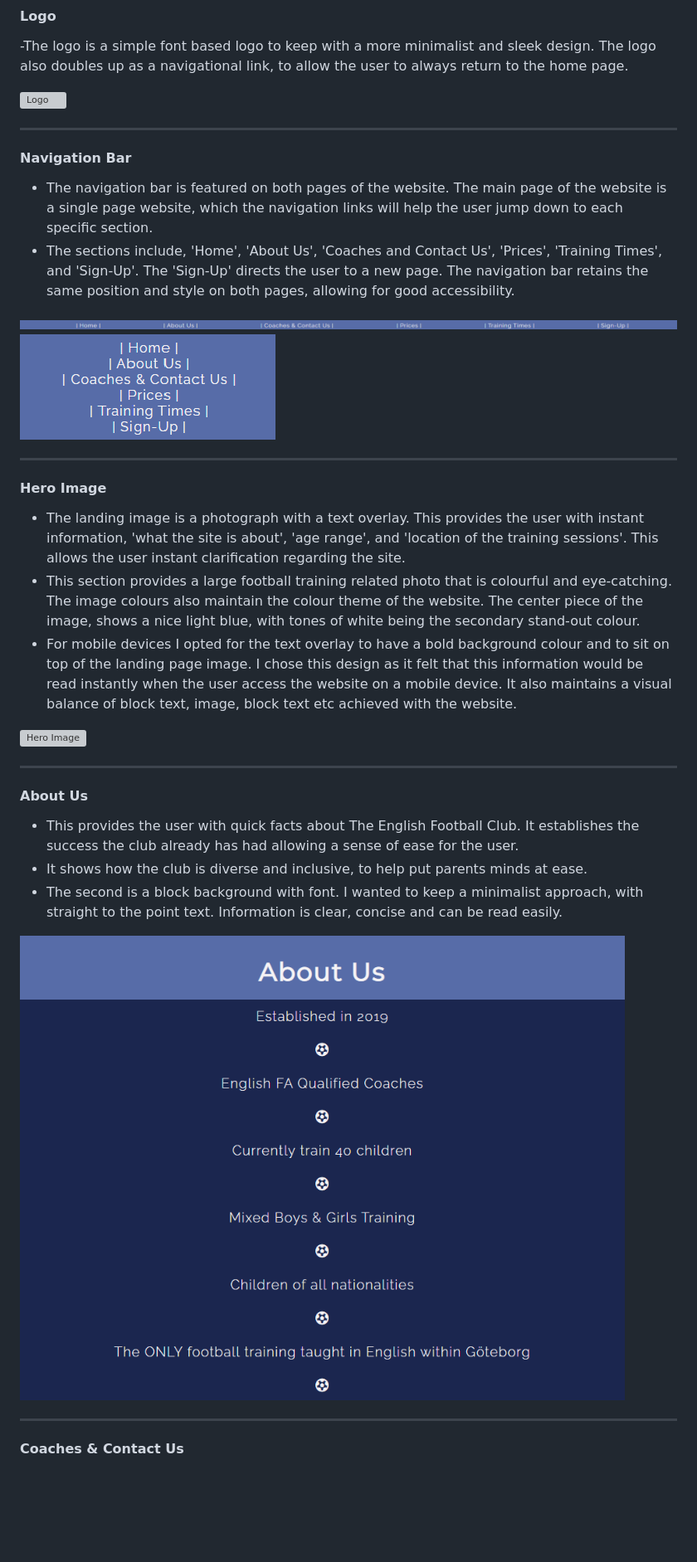
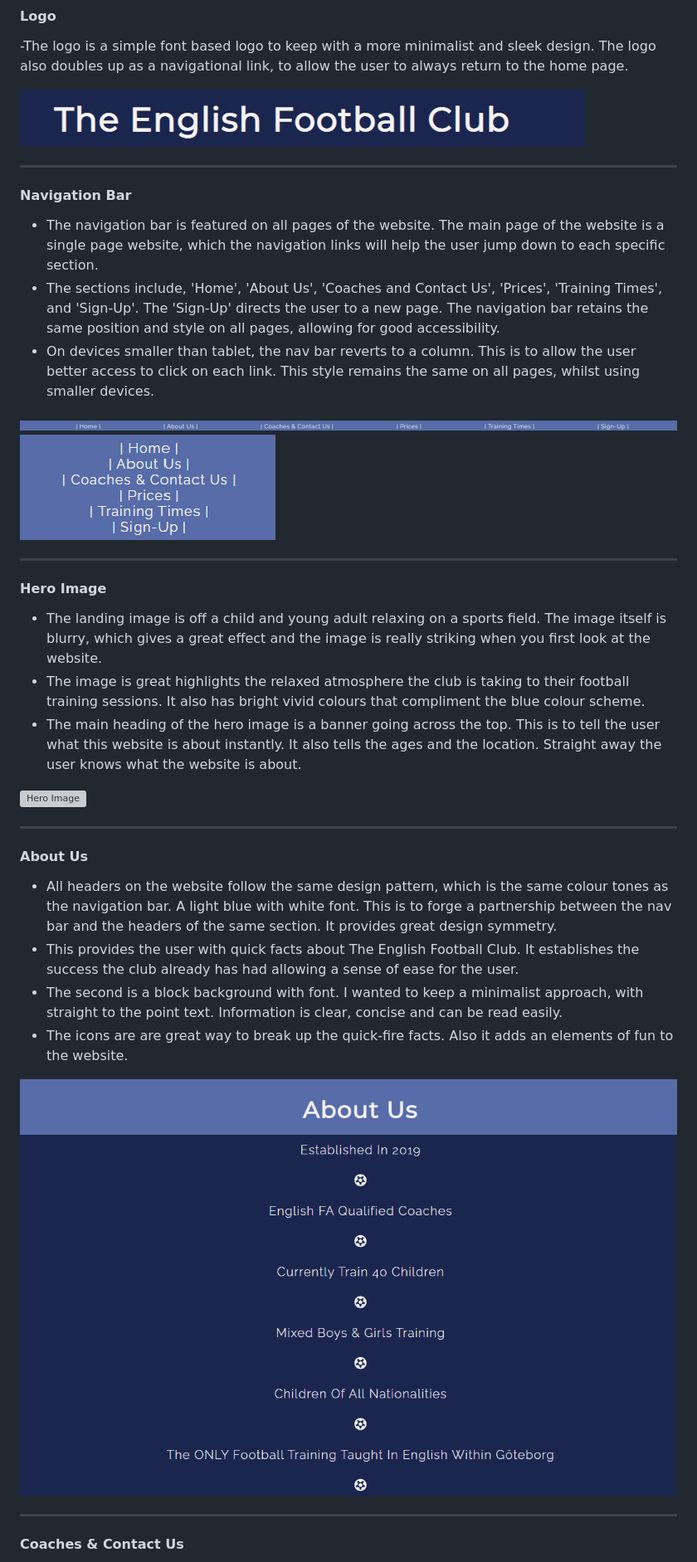
Before and after one commit to TotallySly/001.-OWN-PROJECT--football-training-website--html-css, a Markdown page: README.md, the part around the change printed below. Shown: that part at 83% size. GitHub-like rendering; pictures changed too: assets/readme-images/features-aboutus.png, assets/readme-images/features-logo.png; blank space fills up the shorter version; grey boxes are pictures that could not be loaded.

Commit message:
Project Complete. Will need to go through typos etc etc

```diff
--- a/README.md
+++ b/README.md
@@ -174,14 +174,15 @@ The two fonts provided a nice and subtle difference. Due to its default font-wei
 
   -The logo is a simple font based logo to keep with a more minimalist and sleek design. The logo also doubles up as a navigational link, to allow the user to always return to the home page.
 
-![Logo]('assets/readme-images/features-logo.png)
+![Logo](assets/readme-images/features-logo.png)
 
  ***
 
 #### Navigation Bar
 
-  - The navigation bar is featured on both pages of the website. The main page of the website is a single page website, which the navigation links will help the user    jump down to each specific section.
-  - The sections include, 'Home', 'About Us', 'Coaches and Contact Us', 'Prices', 'Training Times', and 'Sign-Up'. The 'Sign-Up' directs the user to a new page. The navigation bar retains the same position and style on both pages, allowing for good accessibility.
+  - The navigation bar is featured on all pages of the website. The main page of the website is a single page website, which the navigation links will help the user    jump down to each specific section.
+  - The sections include, 'Home', 'About Us', 'Coaches and Contact Us', 'Prices', 'Training Times', and 'Sign-Up'. The 'Sign-Up' directs the user to a new page. The navigation bar retains the same position and style on all pages, allowing for good accessibility.
+  - On devices smaller than tablet, the nav bar reverts to a column. This is to allow the user better access to click on each link. This style remains the same on all pages, whilst using smaller devices.
 
 ![Nav Bar](assets/readme-images/features-navbar.png)
 ![Nav Bar Mobile](assets/readme-images/features-navbar-mobile.png)
@@ -190,9 +191,10 @@ The two fonts provided a nice and subtle difference. Due to its default font-wei
 
 #### Hero Image
 
-  - The landing image is a photograph with a text overlay. This provides the user with instant information,  'what the site is about', 'age range', and 'location of the training sessions'. This allows the user instant clarification regarding the site.
-  - This section provides a large football training related photo that is colourful and eye-catching. The image colours also maintain the colour theme of the website. The center piece of the image, shows a nice light blue, with tones of white being the secondary stand-out colour.
-  - For mobile devices I opted for the text overlay to have a bold background colour and to sit on top of the landing page image. I chose this design as it felt that this information would be read instantly when the user access the website on a mobile device. It also maintains a visual balance of block text, image, block text etc achieved with the website.
+ - The landing image is off a child and young adult relaxing on a sports field. The image itself is blurry, which gives a great effect and the image is really striking when you first look at the website.
+ - The image is great highlights the relaxed atmosphere the club is taking to their football training sessions. It also has bright vivid colours that compliment the blue colour scheme.
+ - The main heading of the hero image is a banner going across the top. This is to tell the user what this website is about instantly. It also tells the ages and the location. Straight away the user knows what the website is about.
+
 
 ![Hero Image](assets/readme-images/features-hero.png)
 
@@ -200,11 +202,12 @@ The two fonts provided a nice and subtle difference. Due to its default font-wei
 
 #### About Us
 
+  - All headers on the website follow the same design pattern, which is the same colour tones as the navigation bar. A light blue with white font. This is to forge a partnership between the nav bar and the headers of the same section. It provides great design symmetry.
   - This provides the user with quick facts about The English Football Club. It establishes the success the club already has had allowing a sense of ease for the user.
-  - It shows how the club is diverse and inclusive, to help put parents minds at ease.
   - The second is a block background with font. I wanted to keep a minimalist approach, with straight to the point text. Information is clear, concise and can be read easily.
+  - The icons are are great way to break up the quick-fire facts. Also it adds an elements of fun to the website.
 
-![About Us](assets/readme-images/features-aboutus.png)
+![About Us](/assets/readme-images/features-aboutus.png)
 
 ***
 
```
Also changed, not shown: other parts of README.md (+11 -10 lines), assets/readme-images/features-prices-mobile.png (added), assets/readme-images/features-training-times-mobile.png (added), 2 other files.
